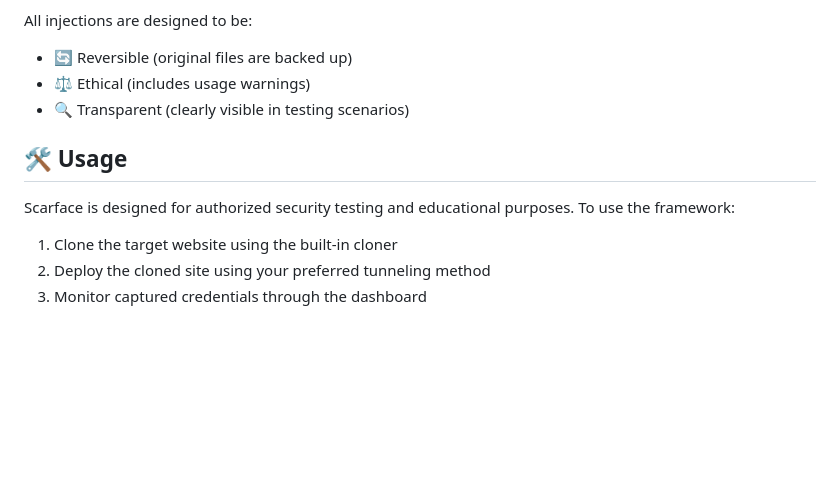
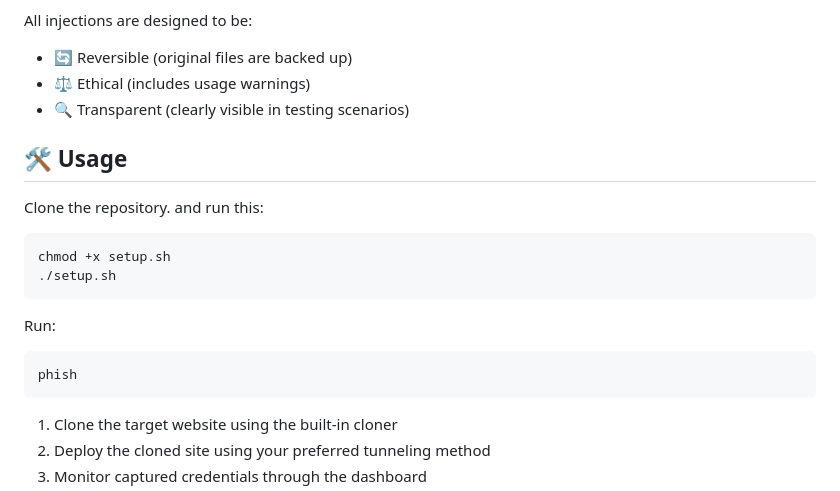
Before and after one commit to zerosocialcode/Scarface, a Markdown page: README.md, the part around the change. Drawn GitHub-style; blank space fills up the shorter version.

````diff
--- a/README.md
+++ b/README.md
@@ -68,10 +68,16 @@ All injections are designed to be:
 - 🔄 Reversible (original files are backed up)
 - ⚖️ Ethical (includes usage warnings)
 - 🔍 Transparent (clearly visible in testing scenarios)
-
 ## 🛠️ Usage
-Scarface is designed for authorized security testing and educational purposes. To use the framework:
-
+Clone the repository. and run this:
+```
+chmod +x setup.sh
+./setup.sh
+```
+Run:
+```
+phish
+```
 1. Clone the target website using the built-in cloner
 2. Deploy the cloned site using your preferred tunneling method
 3. Monitor captured credentials through the dashboard
````
